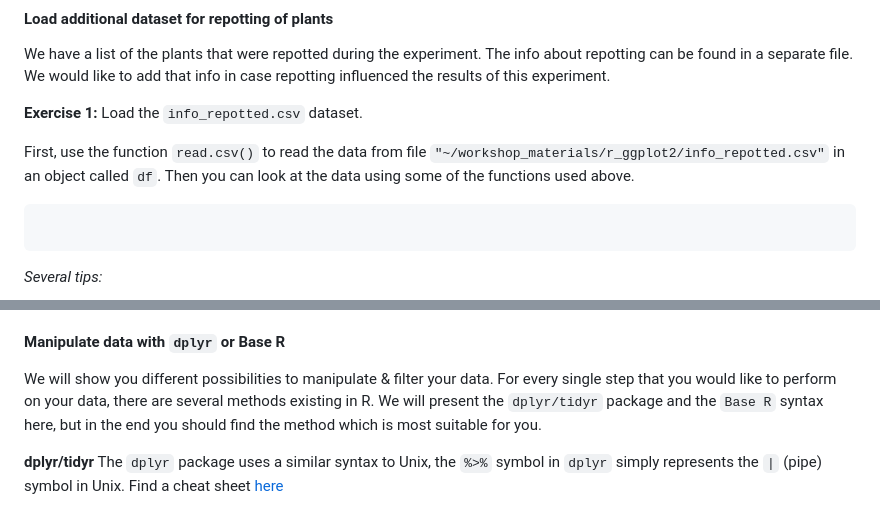
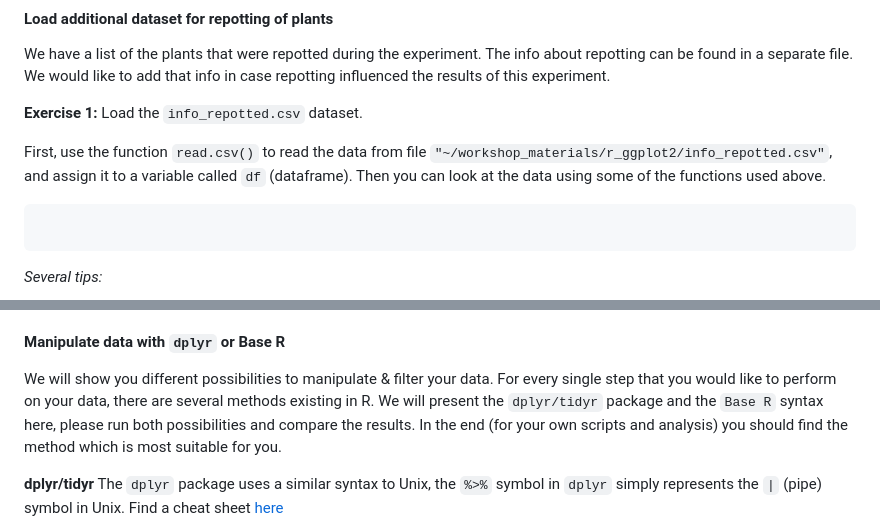
Before and after one commit to mduchoslav/Evomics_Intro_to_R, a Markdown page: Evomics_2023_R_ggplot.md, 2 parts joined by grey strips. Drawn GitHub-style.

Commit message:
Updating to the same explanation as the RMD file

````diff
--- a/Evomics_2023_R_ggplot.md
+++ b/Evomics_2023_R_ggplot.md
@@ -137,7 +137,7 @@ We have a list of the plants that were repotted during the experiment. The info
 
 **Exercise 1:** Load the `info_repotted.csv` dataset.
 
-First, use the function `read.csv()` to read the data from file `"~/workshop_materials/r_ggplot2/info_repotted.csv"` in an object called `df`. Then you can look at the data using some of the functions used above.
+First, use the function `read.csv()` to read the data from file `"~/workshop_materials/r_ggplot2/info_repotted.csv"`, and assign it to a variable called `df` (dataframe). Then you can look at the data using some of the functions used above.
 
 ```{r load data 2}
 
@@ -151,7 +151,7 @@ First, use the function `read.csv()` to read the data from file `"~/workshop_mat
 If you succeeded, you can see that the list in the file is not in a very useful format. We first need to split the column `info` into two columns. Then we can intersect the two dataframes based on the column `plant_id` (thus adding the term "repotted" to the corresponding plants). For similar tasks like extracting something from longer strings, **regular expressions** are often very useful, so it is well worth to learn them.
 
 #### Manipulate data with `dplyr` or Base R
-We will show you different possibilities to manipulate & filter your data. For every single step that you would like to perform on your data, there are several methods existing in R. We will present the `dplyr/tidyr` package and the `Base R` syntax here, but in the end you should find the method which is most suitable for you.
+We will show you different possibilities to manipulate & filter your data. For every single step that you would like to perform on your data, there are several methods existing in R. We will present the `dplyr/tidyr` package and the `Base R` syntax here, please run both possibilities and compare the results. In the end (for your own scripts and analysis) you should find the method which is most suitable for you.
 
 **dplyr/tidyr**
 The `dplyr` package uses a similar syntax to Unix, the `%>%` symbol in `dplyr` simply represents the `|` (pipe) symbol in Unix. Find a cheat sheet [here](https://www.rstudio.com/wp-content/uploads/2015/02/data-wrangling-cheatsheet.pdf)
````
